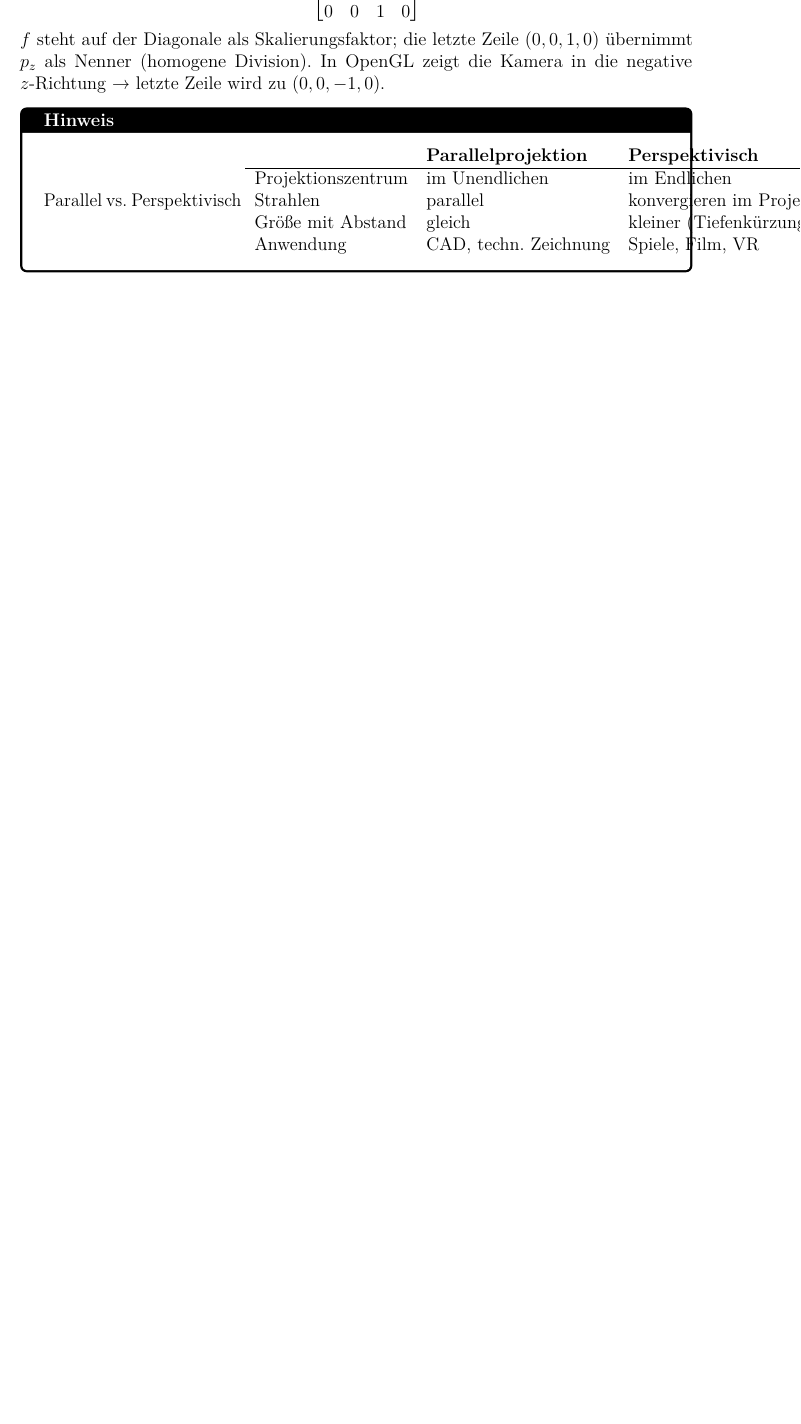
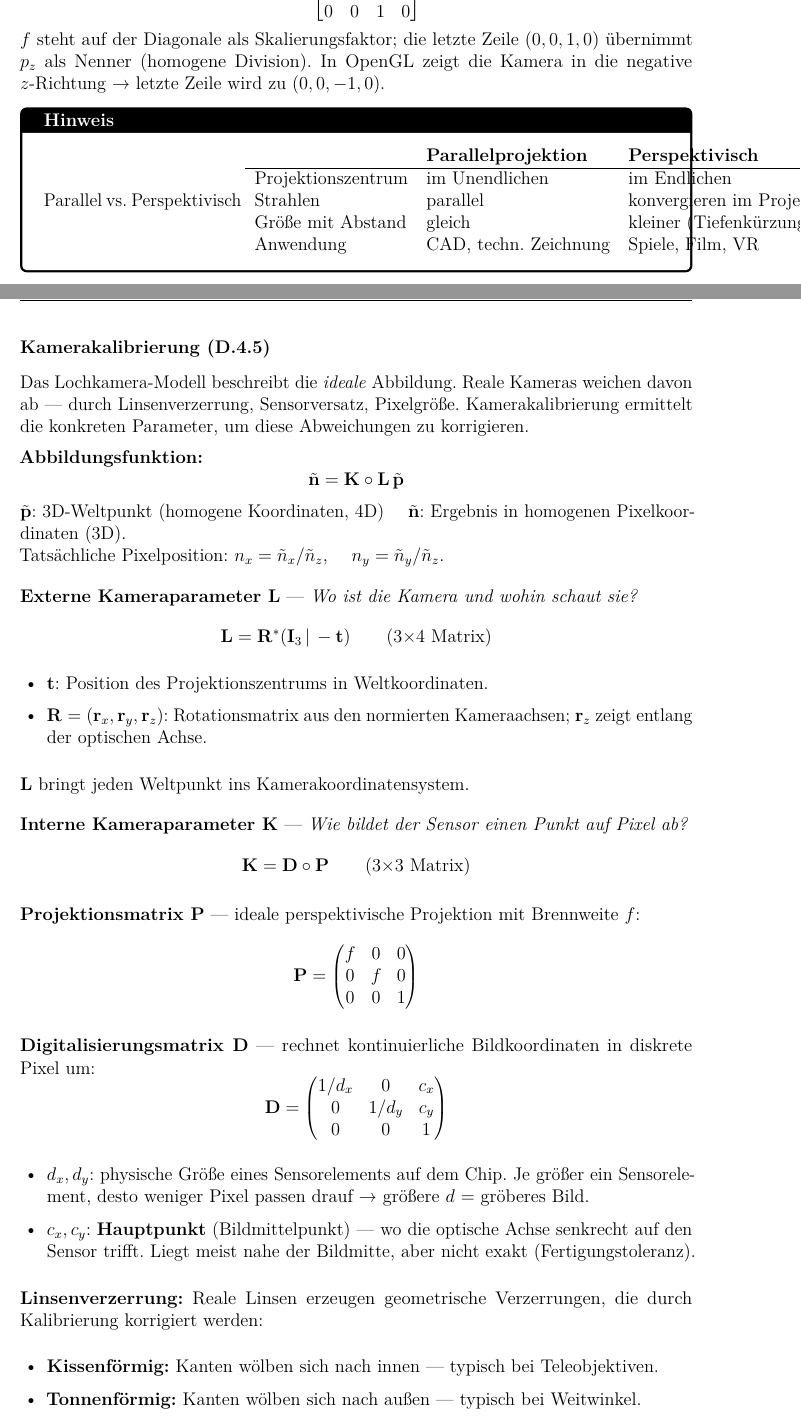
Before and after one commit to dpaguba/college-assignment, a LaTeX document (main.tex): part of page 40 of 41 before the commit and two parts of pages 40 and 41 of 42 after it, the two joined at a grey line, cut so that both start at the same text, the shorter picture padded with empty space. Compiled offline with pdfLaTeX.

Commit message:
add: Kamerakalibrierung D.4.5 – Abbildungsfunktion, interne/externe Parameter, Linsenverzerrung, NDC

```diff
--- a/main.tex
+++ b/main.tex
@@ -2709,6 +2709,58 @@ $f$ steht auf der Diagonale als Skalierungsfaktor; die letzte Zeile $(0,0,1,0)$
 \end{tabular}
 \end{notebox}
 
+\subsubsection*{Kamerakalibrierung (D.4.5)}
+
+Das Lochkamera-Modell beschreibt die \textit{ideale} Abbildung. Reale Kameras weichen davon ab — durch Linsenverzerrung, Sensorversatz, Pixelgröße. Kamerakalibrierung ermittelt die konkreten Parameter, um diese Abweichungen zu korrigieren.
+
+\textbf{Abbildungsfunktion:}
+\[
+  \tilde{\mathbf{n}} = \mathbf{K} \circ \mathbf{L}\,\tilde{\mathbf{p}}
+\]
+$\tilde{\mathbf{p}}$: 3D-Weltpunkt (homogene Koordinaten, 4D) \quad $\tilde{\mathbf{n}}$: Ergebnis in homogenen Pixelkoordinaten (3D).\\
+Tatsächliche Pixelposition: $n_x = \tilde{n}_x/\tilde{n}_z$, \quad $n_y = \tilde{n}_y/\tilde{n}_z$.
+
+\medskip
+\textbf{Externe Kameraparameter L} — \textit{Wo ist die Kamera und wohin schaut sie?}
+\[
+  \mathbf{L} = \mathbf{R}^*(\mathbf{I}_3\,|\,-\mathbf{t})
+  \qquad \text{(3×4 Matrix)}
+\]
+\begin{itemize}
+  \item $\mathbf{t}$: Position des Projektionszentrums in Weltkoordinaten.
+  \item $\mathbf{R} = (\mathbf{r}_x, \mathbf{r}_y, \mathbf{r}_z)$: Rotationsmatrix aus den normierten Kameraachsen; $\mathbf{r}_z$ zeigt entlang der optischen Achse.
+\end{itemize}
+$\mathbf{L}$ bringt jeden Weltpunkt ins Kamerakoordinatensystem.
+
+\medskip
+\textbf{Interne Kameraparameter K} — \textit{Wie bildet der Sensor einen Punkt auf Pixel ab?}
+\[
+  \mathbf{K} = \mathbf{D} \circ \mathbf{P}
+  \qquad \text{(3×3 Matrix)}
+\]
+
+\textbf{Projektionsmatrix P} — ideale perspektivische Projektion mit Brennweite $f$:
+\[
+  \mathbf{P} = \begin{pmatrix}f&0&0\\0&f&0\\0&0&1\end{pmatrix}
+\]
+
+\textbf{Digitalisierungsmatrix D} — rechnet kontinuierliche Bildkoordinaten in diskrete Pixel um:
+\[
+  \mathbf{D} = \begin{pmatrix}1/d_x&0&c_x\\0&1/d_y&c_y\\0&0&1\end{pmatrix}
+\]
+\begin{itemize}
+  \item $d_x, d_y$: physische Größe eines Sensorelements auf dem Chip. Je größer ein Sensorelement, desto weniger Pixel passen drauf → größere $d$ = gröberes Bild.
+  \item $c_x, c_y$: \textbf{Hauptpunkt} (Bildmittelpunkt) — wo die optische Achse senkrecht auf den Sensor trifft. Liegt meist nahe der Bildmitte, aber nicht exakt (Fertigungstoleranz).
+\end{itemize}
+
+\textbf{Linsenverzerrung:} Reale Linsen erzeugen geometrische Verzerrungen, die durch Kalibrierung korrigiert werden:
+\begin{itemize}
+  \item \textbf{Kissenförmig:} Kanten wölben sich nach innen — typisch bei Teleobjektiven.
+  \item \textbf{Tonnenförmig:} Kanten wölben sich nach außen — typisch bei Weitwinkel.
+\end{itemize}
+
+\textbf{View Frustum \& NDC:} Die Kamera erfasst nur einen pyramidenstumpfförmigen Bereich (\textit{View Frustum}), begrenzt durch near/far-Ebenen und den Öffnungswinkel (FOV). Die Projektion normiert dieses Frustum auf einen $2\times2\times1$-Quader in \textit{Normalized Device Coordinates (NDC)} — damit ist die Darstellung auflösungsunabhängig.
+
 % --- Weiter mit Schritten 5–6 ---
 
 \begin{enumerate}
```
